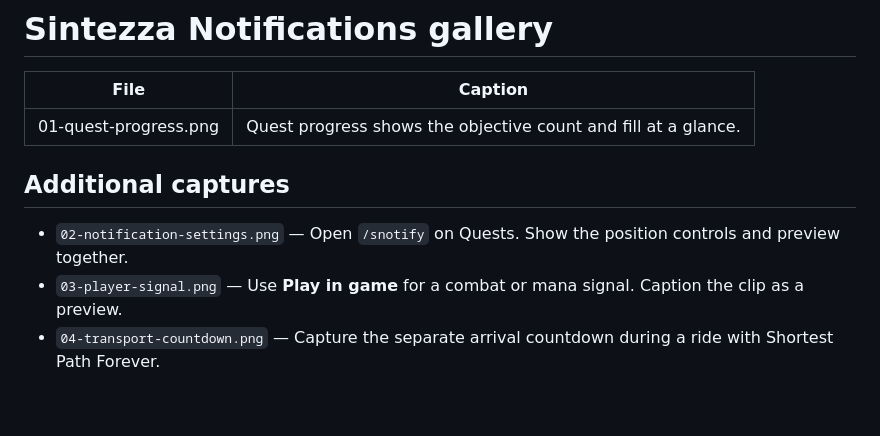
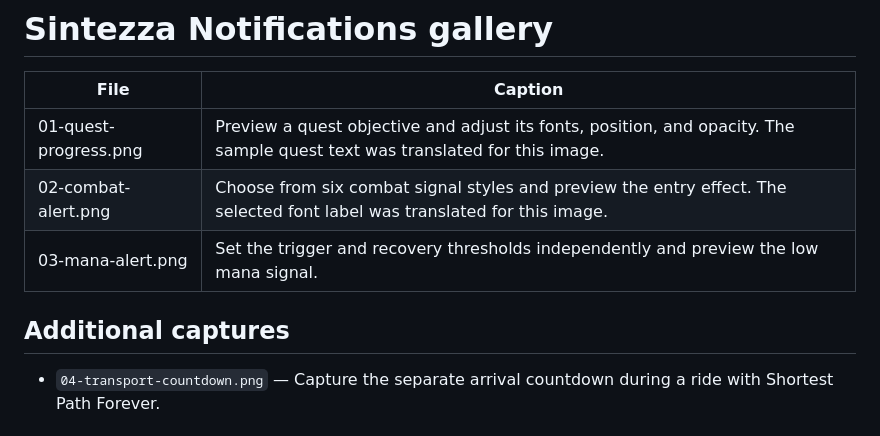
Before and after one commit to ArtefactoO/Sintezza_Notifications, a Markdown page: Docs/CurseForge/Captions.md, the part around the change. Drawn GitHub-style; blank space fills up the shorter version.

```diff
--- a/Docs/CurseForge/Captions.md
+++ b/Docs/CurseForge/Captions.md
@@ -2,12 +2,12 @@
 
 | File | Caption |
 | --- | --- |
-| 01-quest-progress.png | Quest progress shows the objective count and fill at a glance. |
+| 01-quest-progress.png | Preview a quest objective and adjust its fonts, position, and opacity. The sample quest text was translated for this image. |
+| 02-combat-alert.png | Choose from six combat signal styles and preview the entry effect. The selected font label was translated for this image. |
+| 03-mana-alert.png | Set the trigger and recovery thresholds independently and preview the low mana signal. |
 
 ## Additional captures
 
-- `02-notification-settings.png` — Open `/snotify` on Quests. Show the position controls and preview together.
-- `03-player-signal.png` — Use **Play in game** for a combat or mana signal. Caption the clip as a preview.
 - `04-transport-countdown.png` — Capture the separate arrival countdown during a ride with Shortest Path Forever.
 
 ## Search phrases
```
Also changed, not shown: CURSEFORGE.md (+5 -1 lines), README.md (+11 -1 lines), Docs/CurseForge/01-quest-progress.png, Docs/CurseForge/02-combat-alert.png (added), Docs/CurseForge/03-mana-alert.png (added), 1 other file.
